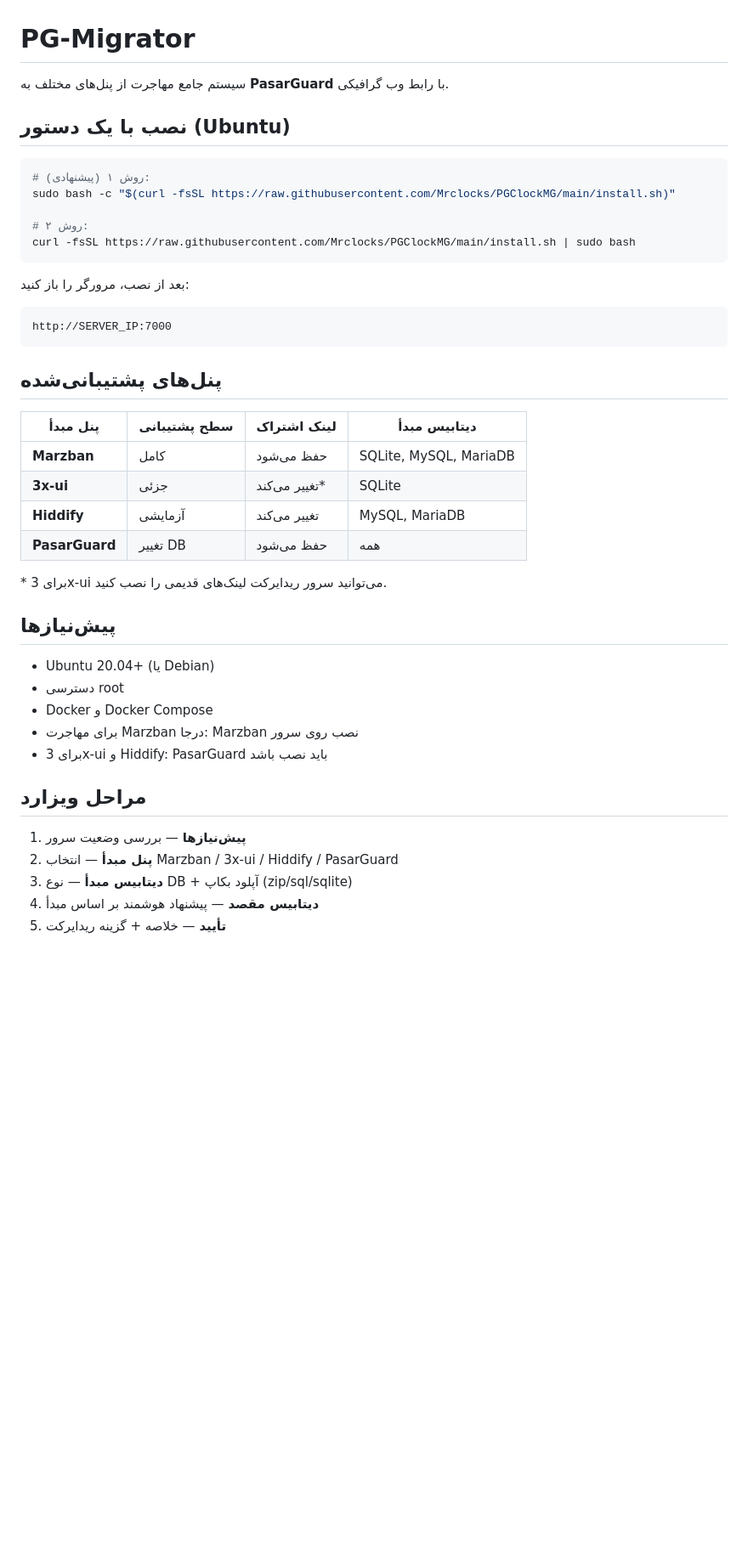
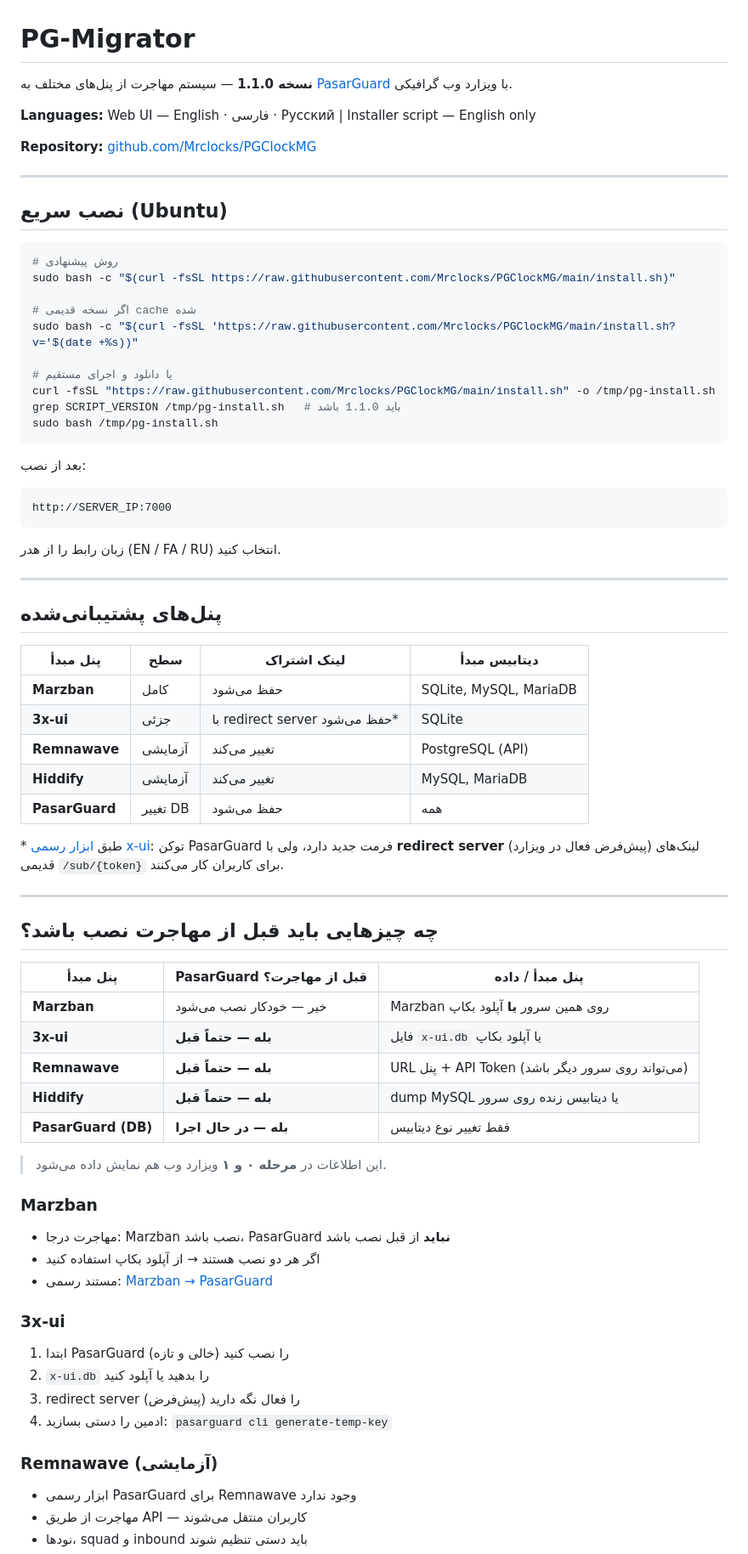
Before and after one commit to Mrclocks/PGClockMG, a Markdown page: README.md, the part around one of its changes. Shown at 85% size. Rendered like a GitHub page; blank space fills up the shorter version.

````diff
--- a/README.md
+++ b/README.md
@@ -1,46 +1,77 @@
 # PG-Migrator
 
-سیستم جامع مهاجرت از پنل‌های مختلف به **PasarGuard** با رابط وب گرافیکی.
+**نسخه 1.1.0** — سیستم مهاجرت از پنل‌های مختلف به [PasarGuard](https://github.com/PasarGuard/panel) با ویزارد وب گرافیکی.
 
-## نصب با یک دستور (Ubuntu)
+**Languages:** Web UI — English · فارسی · Русский | Installer script — English only
+
+**Repository:** [github.com/Mrclocks/PGClockMG](https://github.com/Mrclocks/PGClockMG)
+
+---
+
+## نصب سریع (Ubuntu)
 
 ```bash
-# روش ۱ (پیشنهادی):
+# روش پیشنهادی
 sudo bash -c "$(curl -fsSL https://raw.githubusercontent.com/Mrclocks/PGClockMG/main/install.sh)"
 
-# روش ۲:
-curl -fsSL https://raw.githubusercontent.com/Mrclocks/PGClockMG/main/install.sh | sudo bash
+# اگر نسخه قدیمی cache شده
+sudo bash -c "$(curl -fsSL 'https://raw.githubusercontent.com/Mrclocks/PGClockMG/main/install.sh?v='$(date +%s))"
+
+# یا دانلود و اجرای مستقیم
+curl -fsSL "https://raw.githubusercontent.com/Mrclocks/PGClockMG/main/install.sh" -o /tmp/pg-install.sh
+grep SCRIPT_VERSION /tmp/pg-install.sh   # باید 1.1.0 باشد
+sudo bash /tmp/pg-install.sh
 ```
 
-بعد از نصب، مرورگر را باز کنید:
+بعد از نصب:
 
 ```
 http://SERVER_IP:7000
 ```
 
+زبان رابط را از هدر (EN / FA / RU) انتخاب کنید.
+
+---
+
 ## پنل‌های پشتیبانی‌شده
 
-| پنل مبدأ | سطح پشتیبانی | لینک اشتراک | دیتابیس مبدأ |
-|----------|-------------|-------------|--------------|
+| پنل مبدأ | سطح | لینک اشتراک | دیتابیس مبدأ |
+|----------|-----|-------------|--------------|
 | **Marzban** | کامل | حفظ می‌شود | SQLite, MySQL, MariaDB |
-| **3x-ui** | جزئی | تغییر می‌کند* | SQLite |
+| **3x-ui** | جزئی | با redirect server حفظ می‌شود* | SQLite |
+| **Remnawave** | آزمایشی | تغییر می‌کند | PostgreSQL (API) |
 | **Hiddify** | آزمایشی | تغییر می‌کند | MySQL, MariaDB |
 | **PasarGuard** | تغییر DB | حفظ می‌شود | همه |
 
-\* برای 3x-ui می‌توانید سرور ریدایرکت لینک‌های قدیمی را نصب کنید.
+\* طبق [ابزار رسمی x-ui](https://github.com/PasarGuard/migrations/tree/main/x-ui): توکن PasarGuard فرمت جدید دارد، ولی با **redirect server** (پیش‌فرض فعال در ویزارد) لینک‌های قدیمی `/sub/{token}` برای کاربران کار می‌کنند.
 
-## پیش‌نیازها
+---
 
-- Ubuntu 20.04+ (یا Debian)
-- دسترسی root
-- Docker و Docker Compose
-- برای مهاجرت Marzban درجا: Marzban نصب روی سرور
-- برای 3x-ui و Hiddify: PasarGuard باید نصب باشد
+## چه چیزهایی باید **قبل از مهاجرت** نصب باشد؟
 
-## مراحل ویزارد
+| پنل مبدأ | PasarGuard قبل از مهاجرت؟ | پنل مبدأ / داده |
+|----------|---------------------------|-----------------|
+| **Marzban** | خیر — خودکار نصب می‌شود | Marzban روی همین سرور **یا** آپلود بکاپ |
+| **3x-ui** | **بله — حتماً قبل** | فایل `x-ui.db` یا آپلود بکاپ |
+| **Remnawave** | **بله — حتماً قبل** | URL پنل + API Token (می‌تواند روی سرور دیگر باشد) |
+| **Hiddify** | **بله — حتماً قبل** | dump MySQL یا دیتابیس زنده روی سرور |
+| **PasarGuard (DB)** | **بله — در حال اجرا** | فقط تغییر نوع دیتابیس |
 
-1. **پیش‌نیازها** — بررسی وضعیت سرور
-2. **پنل مبدأ** — انتخاب Marzban / 3x-ui / Hiddify / PasarGuard
-3. **دیتابیس مبدأ** — نوع DB + آپلود بکاپ (zip/sql/sqlite)
-4. **دیتابیس مقصد** — پیشنهاد هوشمند بر اساس مبدأ
-5. **تأیید** — خلاصه + گزینه ریدایرکت
+> این اطلاعات در **مرحله ۰ و ۱** ویزارد وب هم نمایش داده می‌شود.
+
+### Marzban
+- مهاجرت درجا: Marzban نصب باشد، PasarGuard **نباید** از قبل نصب باشد
+- اگر هر دو نصب هستند → از آپلود بکاپ استفاده کنید
+- مستند رسمی: [Marzban → PasarGuard](https://docs.pasarguard.org/en/migration/marzban/)
+
+### 3x-ui
+1. ابتدا PasarGuard را نصب کنید (خالی و تازه)
+2. `x-ui.db` را بدهید یا آپلود کنید
+3. redirect server را فعال نگه دارید (پیش‌فرض)
+4. ادمین را دستی بسازید: `pasarguard cli generate-temp-key`
+
+### Remnawave (آزمایشی)
+- ابزار رسمی PasarGuard برای Remnawave وجود ندارد
+- مهاجرت از طریق API — کاربران منتقل می‌شوند
+- نودها، squad و inbound باید دستی تنظیم شوند
+
````
Also changed, not shown: other parts of README.md (+86 -26 lines).
